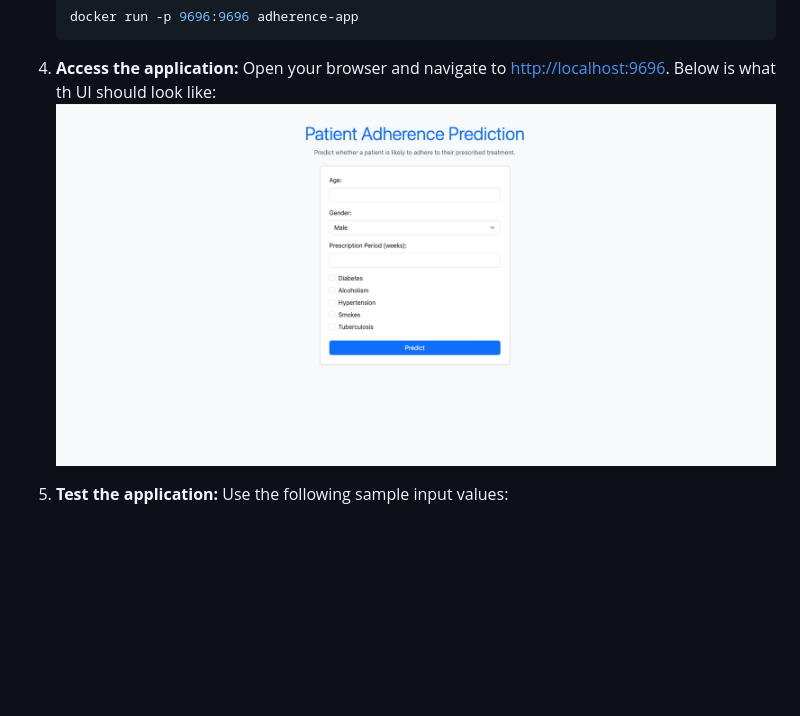
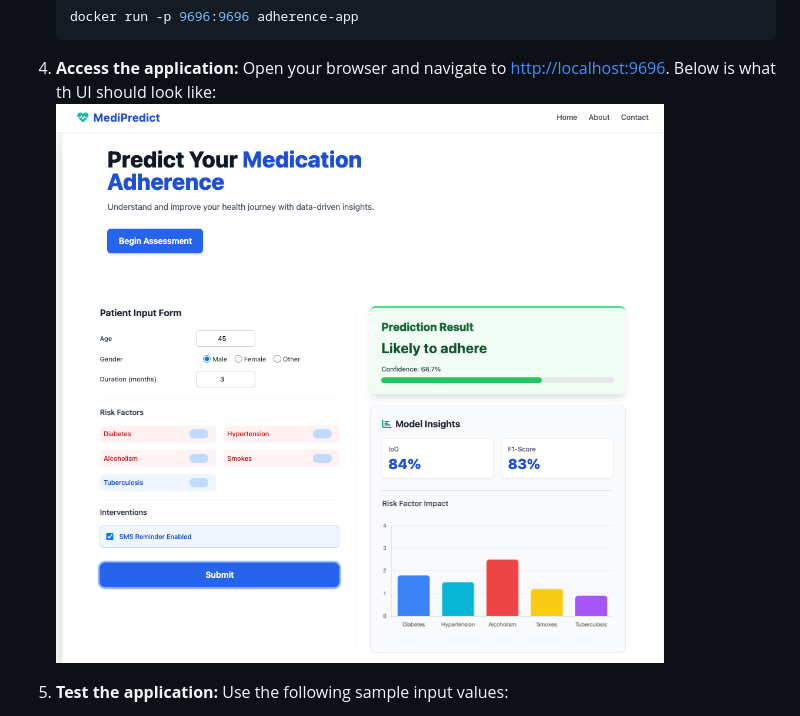
Before and after one commit to PhikoSamka/Medication-Adherence, a Markdown page: README.md, the part around the change. Rendered like a GitHub page; pictures changed too: resources/ui-application-v2.png (added); blank space fills up the shorter version.

```diff
--- a/README.md
+++ b/README.md
@@ -168,7 +168,7 @@ Follow these steps to run the application locally:
 4. **Access the application:**
    Open your browser and navigate to [http://localhost:9696](http://localhost:9696).
    Below is what th UI should look like:
-   ![Application UI](resources/ui-application.png)
+   ![Application UI](resources/ui-application-v2.png)
 
 5. **Test the application:**
    Use the following sample input values:
```
Also changed, not shown: static/images/diagram-drawio.png (added), 11 other files.
